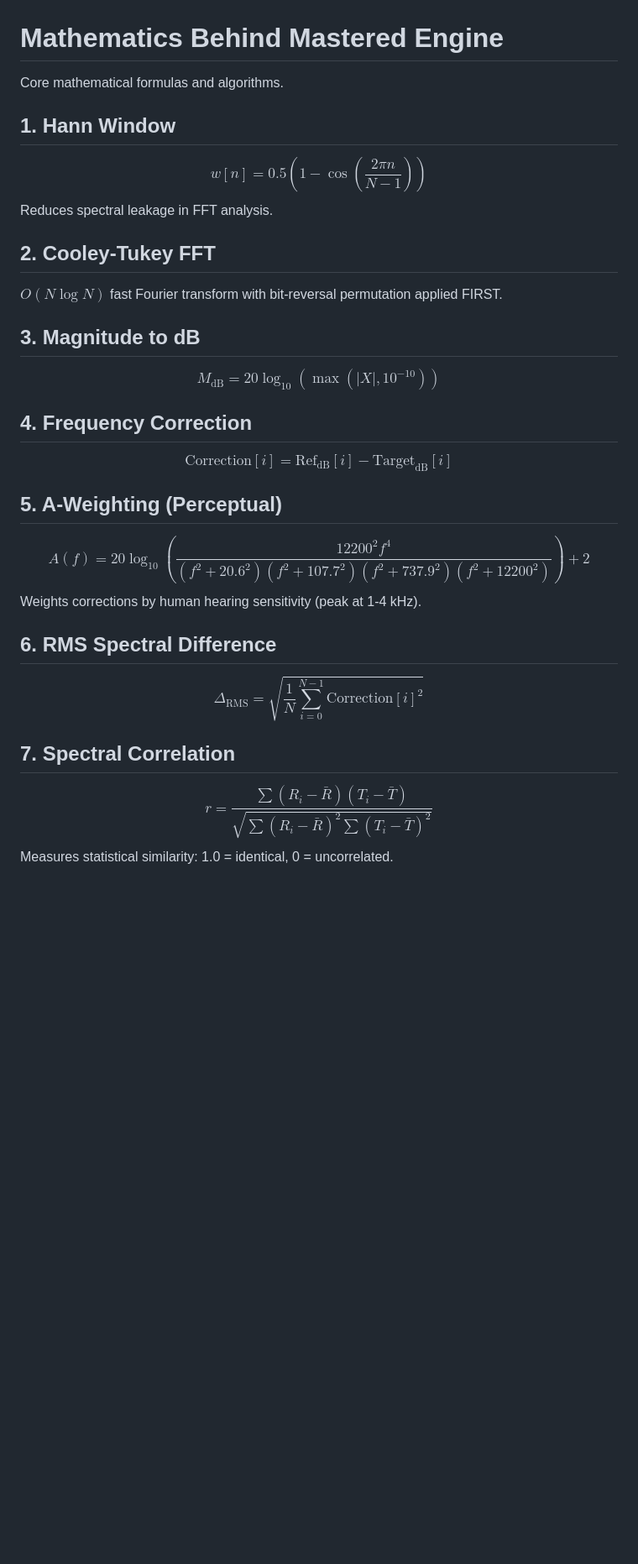
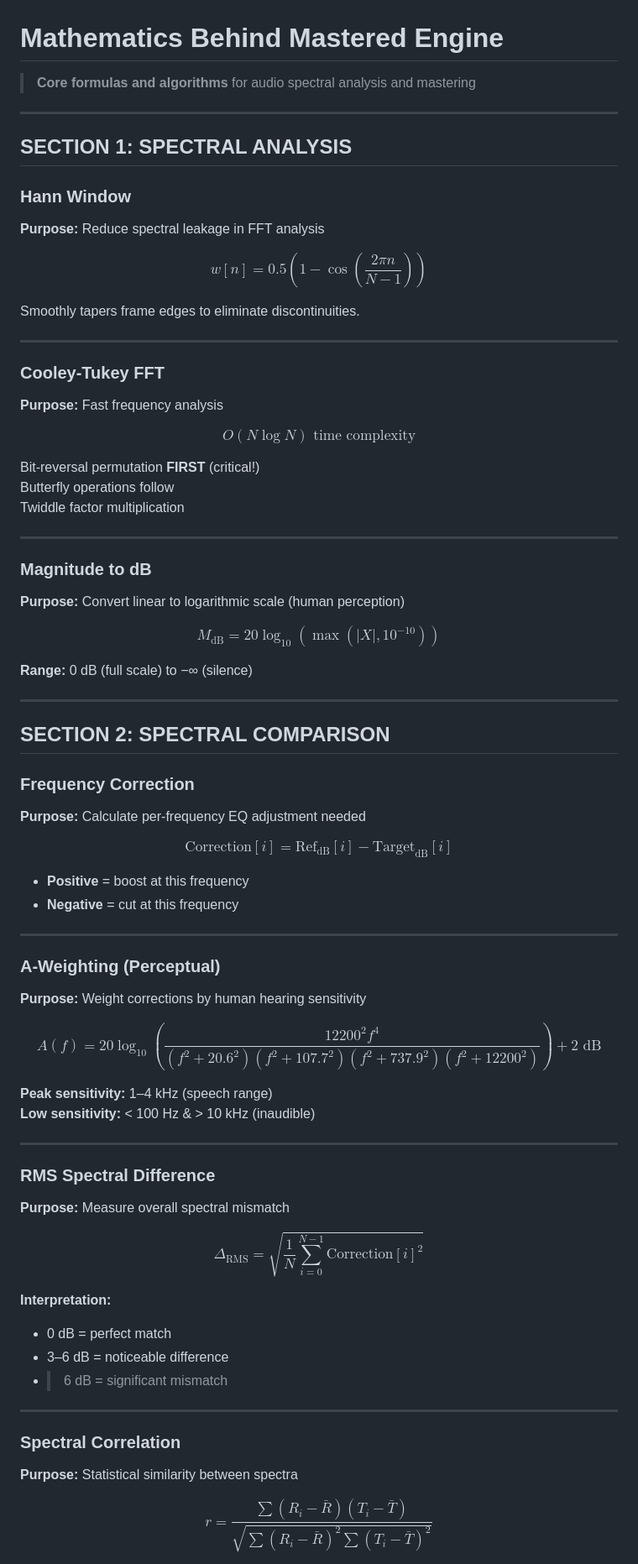
Before and after one commit to mosesamwoma/Mastered, a Markdown page: MATHEMATICS.md, the part around one of its changes. Shown at 84% size. Drawn GitHub-style; blank space fills up the shorter version.

```diff
--- a/MATHEMATICS.md
+++ b/MATHEMATICS.md
@@ -1,28 +1,102 @@
 # Mathematics Behind Mastered Engine
 
-Core mathematical formulas and algorithms.
+> **Core formulas and algorithms** for audio spectral analysis and mastering
 
-## 1. Hann Window
+---
+
+## SECTION 1: SPECTRAL ANALYSIS
+
+### Hann Window
+**Purpose:** Reduce spectral leakage in FFT analysis
+
+<div style="text-align: center; font-size: 1.3em; margin: 20px 0;">
+
 $$w[n] = 0.5 \left(1 - \cos\left(\frac{2\pi n}{N-1}\right)\right)$$
-Reduces spectral leakage in FFT analysis.
 
-## 2. Cooley-Tukey FFT
-$O(N \log N)$ fast Fourier transform with bit-reversal permutation applied FIRST.
+</div>
 
-## 3. Magnitude to dB
+Smoothly tapers frame edges to eliminate discontinuities.
+
+---
+
+### Cooley-Tukey FFT
+**Purpose:** Fast frequency analysis
+
+<div style="text-align: center; font-size: 1.3em; margin: 20px 0;">
+
+$$O(N \log N) \text{ time complexity}$$
+
+</div>
+
+Bit-reversal permutation **FIRST** (critical!)
+Butterfly operations follow
+Twiddle factor multiplication
+
+---
+
+### Magnitude to dB
+**Purpose:** Convert linear to logarithmic scale (human perception)
+
+<div style="text-align: center; font-size: 1.3em; margin: 20px 0;">
+
 $$M_{\text{dB}} = 20 \log_{10}(\max(|X|, 10^{-10}))$$
 
-## 4. Frequency Correction
+</div>
+
+**Range:** 0 dB (full scale) to −∞ (silence)
+
+---
+
+## SECTION 2: SPECTRAL COMPARISON
+
+### Frequency Correction
+**Purpose:** Calculate per-frequency EQ adjustment needed
+
+<div style="text-align: center; font-size: 1.3em; margin: 20px 0;">
+
 $$\text{Correction}[i] = \text{Ref}_{\text{dB}}[i] - \text{Target}_{\text{dB}}[i]$$
 
-## 5. A-Weighting (Perceptual)
-$$A(f) = 20 \log_{10}\left(\frac{12200^2 f^4}{(f^2 + 20.6^2)(f^2 + 107.7^2)(f^2 + 737.9^2)(f^2 + 12200^2)}\right) + 2$$
-Weights corrections by human hearing sensitivity (peak at 1-4 kHz).
+</div>
 
-## 6. RMS Spectral Difference
+- **Positive** = boost at this frequency
+- **Negative** = cut at this frequency
+
+---
+
+### A-Weighting (Perceptual)
+**Purpose:** Weight corrections by human hearing sensitivity
+
+<div style="text-align: center; font-size: 1.3em; margin: 20px 0;">
+
+$$A(f) = 20 \log_{10}\left(\frac{12200^2 f^4}{(f^2 + 20.6^2)(f^2 + 107.7^2)(f^2 + 737.9^2)(f^2 + 12200^2)}\right) + 2 \text{ dB}$$
+
+</div>
+
+**Peak sensitivity:** 1–4 kHz (speech range)
+**Low sensitivity:** < 100 Hz & > 10 kHz (inaudible)
+
+---
+
+### RMS Spectral Difference
+**Purpose:** Measure overall spectral mismatch
+
+<div style="text-align: center; font-size: 1.3em; margin: 20px 0;">
+
 $$\Delta_{\text{RMS}} = \sqrt{\frac{1}{N}\sum_{i=0}^{N-1} \text{Correction}[i]^2}$$
 
-## 7. Spectral Correlation
+</div>
+
+**Interpretation:**
+- 0 dB = perfect match
+- 3–6 dB = noticeable difference
+- > 6 dB = significant mismatch
+
+---
+
+### Spectral Correlation
+**Purpose:** Statistical similarity between spectra
+
+<div style="text-align: center; font-size: 1.3em; margin: 20px 0;">
+
 $$r = \frac{\sum (R_i - \bar{R})(T_i - \bar{T})}{\sqrt{\sum (R_i - \bar{R})^2 \sum (T_i - \bar{T})^2}}$$
-Measures statistical similarity: 1.0 = identical, 0 = uncorrelated.
 
```
Also changed, not shown: other parts of MATHEMATICS.md (+167 -50 lines).
